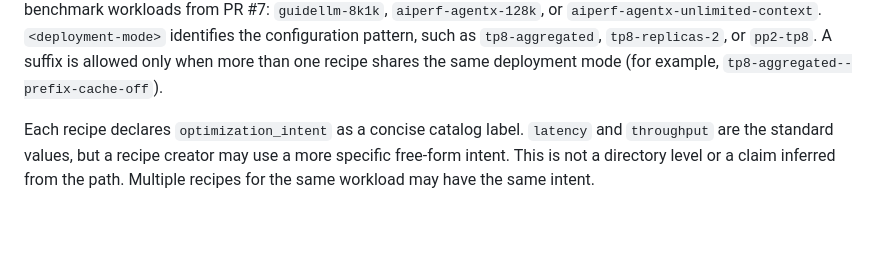
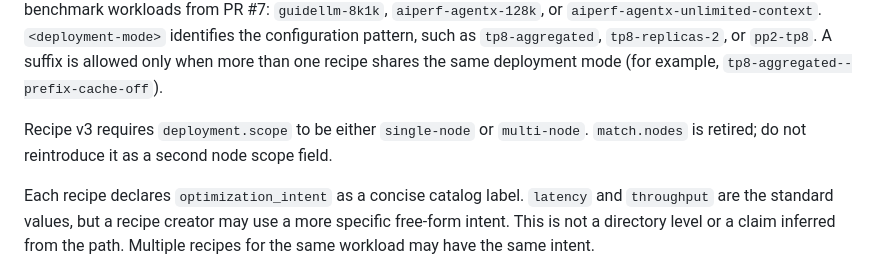
Before and after one commit to openshift-psap/inference-playbooks, a Markdown page: AGENTS.md, the part around the change. GitHub-like rendering; blank space fills up the shorter version.

Commit message:
docs: clarify canonical recipe node scope

```diff
--- a/AGENTS.md
+++ b/AGENTS.md
@@ -47,6 +47,10 @@ matching root-level `hardware-profiles/<hardware-profile>.yaml`.
 configuration pattern, such as `tp8-aggregated`, `tp8-replicas-2`, or
 `pp2-tp8`. A suffix is allowed only when more than one recipe shares the same
 deployment mode (for example, `tp8-aggregated--prefix-cache-off`).
+
+Recipe v3 requires `deployment.scope` to be either `single-node` or
+`multi-node`. `match.nodes` is retired; do not reintroduce it as a second node
+scope field.
 
 Each recipe declares `optimization_intent` as a concise catalog label.
 `latency` and `throughput` are the standard values, but a recipe creator may
```
